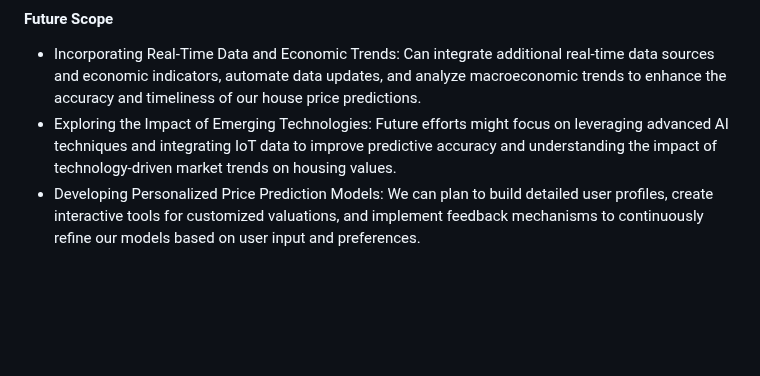
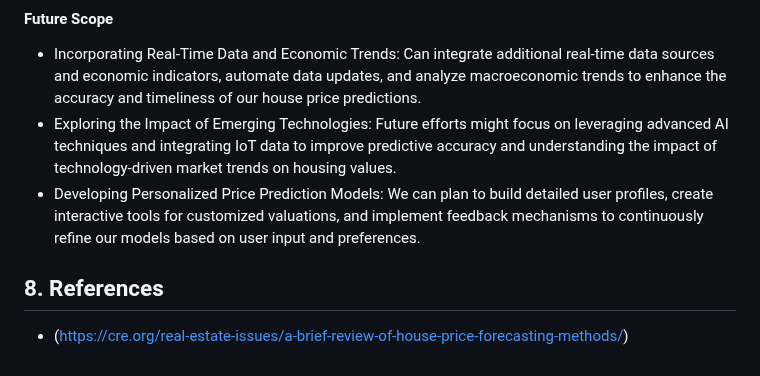
Before and after one commit to SriVaishnaviK/UMBC-DATA606-Capstone, a Markdown page: docs/report.md, the part around the change. GitHub-like rendering; blank space fills up the shorter version.

```diff
--- a/docs/report.md
+++ b/docs/report.md
@@ -119,3 +119,7 @@ The graph depicts a positive correlation between property condition and house pr
 - Incorporating Real-Time Data and Economic Trends: Can integrate additional real-time data sources and economic indicators, automate data updates, and analyze macroeconomic trends to enhance the accuracy and timeliness of our house price predictions.
 - Exploring the Impact of Emerging Technologies: Future efforts might focus on leveraging advanced AI techniques and integrating IoT data to improve predictive accuracy and understanding the impact of technology-driven market trends on housing values.
 - Developing Personalized Price Prediction Models: We can plan to build detailed user profiles, create interactive tools for customized valuations, and implement feedback mechanisms to continuously refine our models based on user input and preferences.
+
+
+## 8. References
+- (https://cre.org/real-estate-issues/a-brief-review-of-house-price-forecasting-methods/)
```
